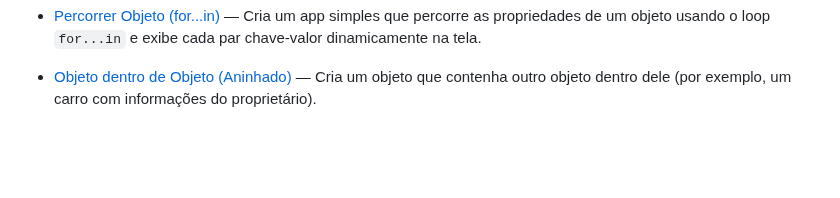
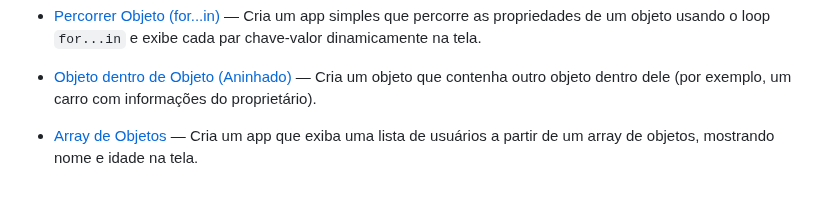
Before and after one commit to geovanesilvajr/html-css-javascript-challenges, a Markdown page: README.md, the part around the change. GitHub-like rendering; blank space fills up the shorter version.

Commit message:
docs: Atualizar README desafio 40 - Array de Objetos.

```diff
--- a/README.md
+++ b/README.md
@@ -48,3 +48,4 @@ O objetivo é praticar **JS + lógica de programação** com foco em **desenvolv
 - [Métodos em Objetos](./day-37-metodos-objeto/index.html) — Cria um app simples que define um objeto com propriedades e um método interno, permitindo executar uma ação (como exibir uma mensagem personalizada) ao chamar o método.
 - [Percorrer Objeto (for...in)](./day-38-for-in-object/index.html) — Cria um app simples que percorre as propriedades de um objeto usando o loop `for...in` e exibe cada par chave-valor dinamicamente na tela.
 - [Objeto dentro de Objeto (Aninhado)](./day-39-objeto-aninhado/index.html) — Cria um objeto que contenha outro objeto dentro dele (por exemplo, um carro com informações do proprietário).
+- [Array de Objetos](./day-40-array-objetos/index.html) — Cria um app que exiba uma lista de usuários a partir de um array de objetos, mostrando nome e idade na tela.
```
